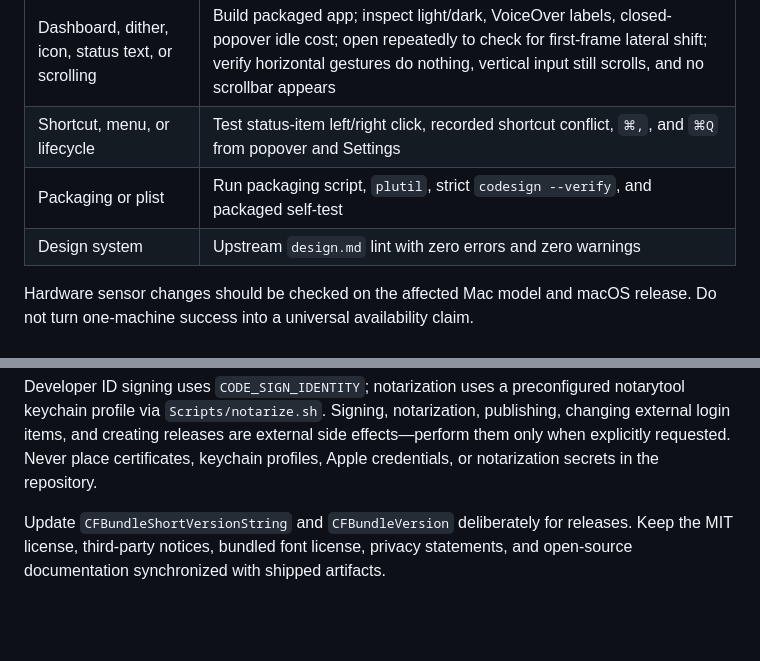
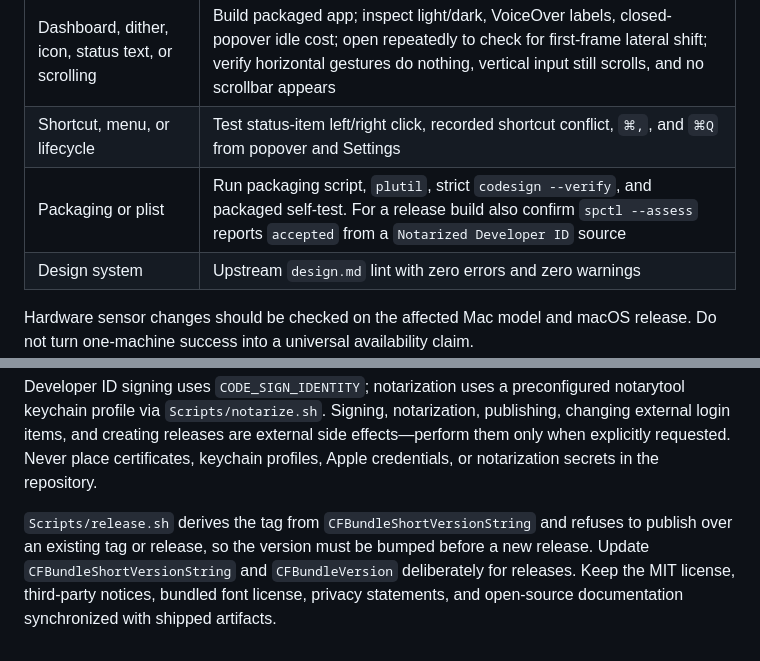
Before and after one commit to emaitchess/searoom, a Markdown page: AGENTS.md, 2 parts joined by grey strips. GitHub-like rendering; blank space fills up the shorter version.

```diff
--- a/AGENTS.md
+++ b/AGENTS.md
@@ -247,7 +249,7 @@ plutil -lint Support/Info.plist
 | Persistence or settings | Migration/round-trip test, corrupted-old-data behavior, self-test |
 | Dashboard, dither, icon, status text, or scrolling | Build packaged app; inspect light/dark, VoiceOver labels, closed-popover idle cost; open repeatedly to check for first-frame lateral shift; verify horizontal gestures do nothing, vertical input still scrolls, and no scrollbar appears |
 | Shortcut, menu, or lifecycle | Test status-item left/right click, recorded shortcut conflict, `⌘,`, and `⌘Q` from popover and Settings |
-| Packaging or plist | Run packaging script, `plutil`, strict `codesign --verify`, and packaged self-test |
+| Packaging or plist | Run packaging script, `plutil`, strict `codesign --verify`, and packaged self-test. For a release build also confirm `spctl --assess` reports `accepted` from a `Notarized Developer ID` source |
 | Design system | Upstream `design.md` lint with zero errors and zero warnings |
 
 Hardware sensor changes should be checked on the affected Mac model and macOS release. Do not turn one-machine success into a universal availability claim.
@@ -271,4 +273,4 @@ plutil -lint dist/Searoom.app/Contents/Info.plist
 
 Developer ID signing uses `CODE_SIGN_IDENTITY`; notarization uses a preconfigured notarytool keychain profile via `Scripts/notarize.sh`. Signing, notarization, publishing, changing external login items, and creating releases are external side effects—perform them only when explicitly requested. Never place certificates, keychain profiles, Apple credentials, or notarization secrets in the repository.
 
-Update `CFBundleShortVersionString` and `CFBundleVersion` deliberately for releases. Keep the MIT license, third-party notices, bundled font license, privacy statements, and open-source documentation synchronized with shipped artifacts.
+`Scripts/release.sh` derives the tag from `CFBundleShortVersionString` and refuses to publish over an existing tag or release, so the version must be bumped before a new release. Update `CFBundleShortVersionString` and `CFBundleVersion` deliberately for releases. Keep the MIT license, third-party notices, bundled font license, privacy statements, and open-source documentation synchronized with shipped artifacts.
```
Also changed, not shown: other parts of AGENTS.md (+9 -7 lines), CLAUDE.md (+2 -2 lines), README.md (+19 -0 lines).
